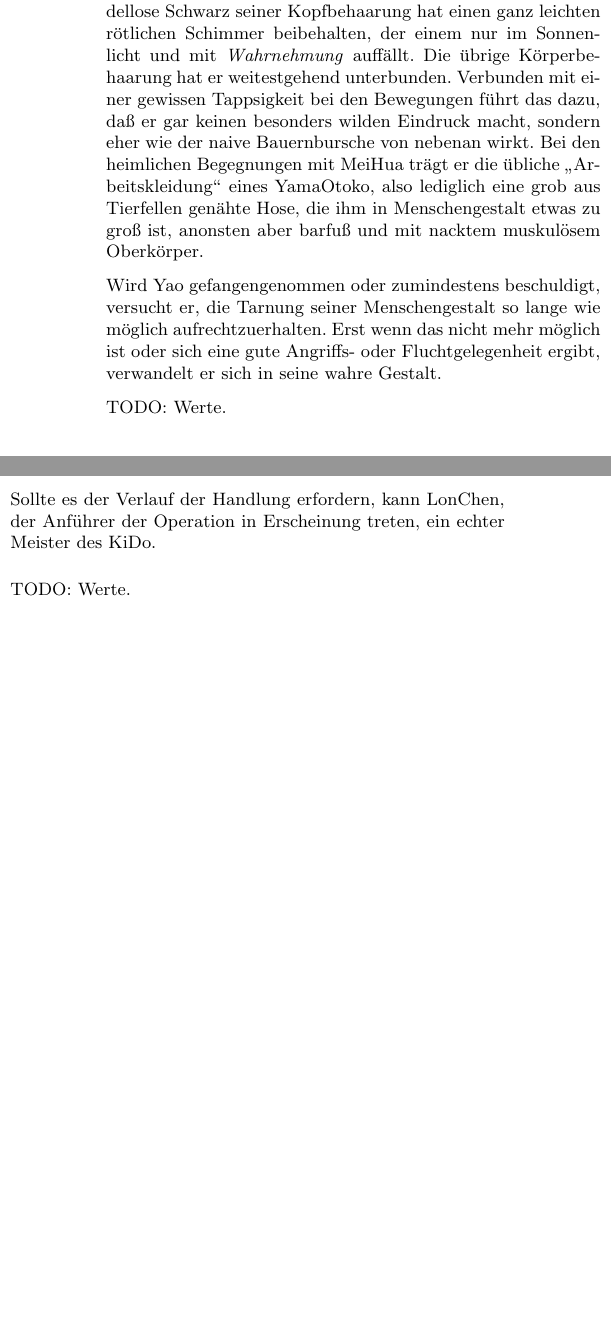
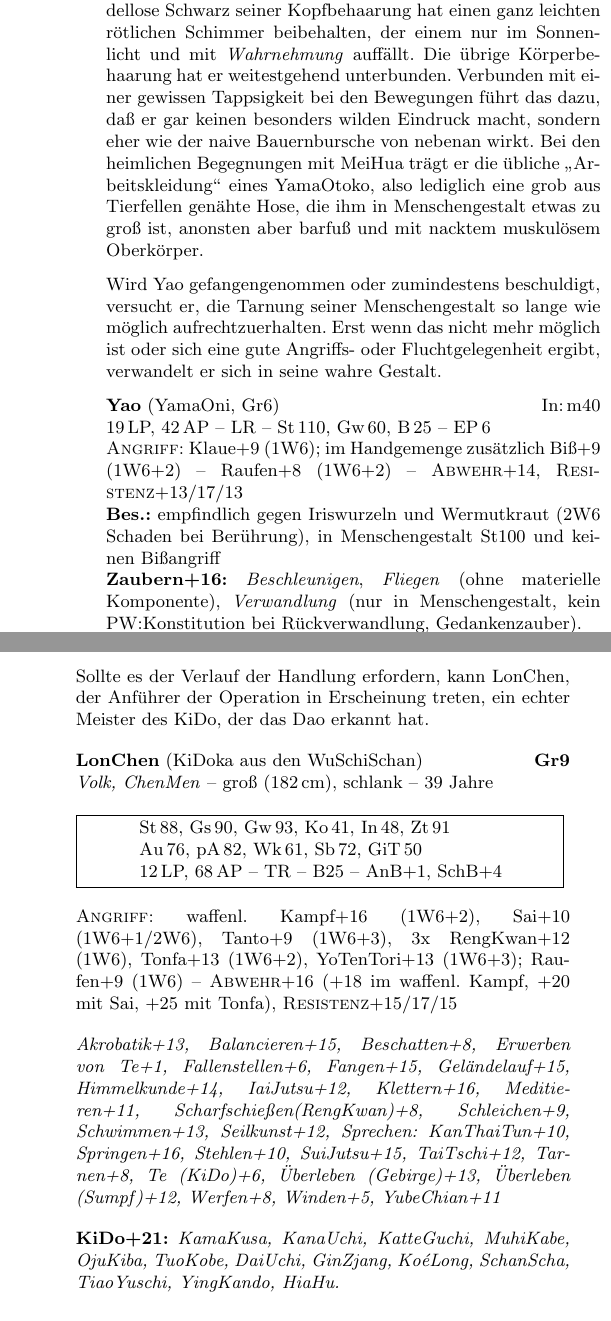
Before and after one commit to beorn7/midgard-szenarien, a LaTeX document (bester_ginseng_aus_yü/text.tex): two parts of the columns of page 22 of 23 before the commit and two parts of the columns of pages 22 and 23 of 23 after it, joined at a grey line, cut so that both start at the same text, the shorter picture padded with empty space. Compiled offline with pdfLaTeX.

Commit message:
Alle fehlenden Werte bis auf DiFang ergänzt.

```diff
--- a/bester_ginseng_aus_yü/text.tex
+++ b/bester_ginseng_aus_yü/text.tex
@@ -2125,0 +2129,6 @@ TODO: Werte
+\hspace*{0.12\linewidth}St\,47, Gs\,31, Gw\,73, Ko\,82, In\,94, Zt\,99\\
+\hspace*{0.12\linewidth}Au\,56, pA\,99, Wk\,86, Sb\,93, GiT\,71\\
+\hspace*{0.12\linewidth}17\,LP, 58\,AP -- TR -- B22
+}}
+
+\textsc{Angriff:} waffenl. Kampf+7 (1W6--4), Tonfa+7 (1W6-2); Raufen+6
@@ -2142,7 +2170,10 @@ YamaOni enttarnt wird. Yao wird das Spiel dann auch eine Weile
 mitspielen, um im richtigen Moment mit dem größten Vorteil für sich
 selbst zuzuschlagen.
 
-TODO: Werte. DaDao.
+\textbf{KwanLi} (Gr1)\hfill In:\,m40\\
+14\,LP, 11\,AP -- OR -- St\,80, Gw\,50, B\,23 -- EP\,2\\
+\textsc{Angriff:} Hand+5 (1W6--2), DaDao+7 (1W6+3) -- Raufen+6 (1W6--2) -- \textsc{Abwehr}+11,
+\textsc{Resistenz}+10/12/10
 
 \subsubsection{MeiHuaLi}
 
@@ -2174,7 +2205,10 @@ brutalere Verhaltensweisen -- was ja durchaus auch zu Kwan passen
 würde. Dennoch machen Gerüchte im Dorf die Runde. Im Jahre 2400 sieht
 Yao die Zeit gekommen, seinen Sohn zu sich zu nehmen\dots
 
-TODO: Werte.
+\textbf{MeiHuaLi} (Gr0)\hfill In:\,m60\\
+8\,LP, 4\,AP -- OR -- St\,35, Gw\,60, B\,25 -- EP\,1\\
+\textsc{Angriff:} Hand+4 (1W6--5) -- Raufen+4 (1W6--5) -- \textsc{Abwehr}+10,
+\textsc{Resistenz}+10/10/10
 
 \subsubsection{Yao}
 \label{yao}
@@ -2213,7 +2247,16 @@ aufrechtzuerhalten. Erst wenn das nicht mehr möglich ist oder sich
 eine gute Angriffs- oder Fluchtgelegenheit ergibt, verwandelt er sich
 in seine wahre Gestalt.
 
-TODO: Werte.
+\textbf{Yao} (YamaOni, Gr6)\hfill In:\,m40\\
+19\,LP, 42\,AP -- LR -- St\,110, Gw\,60, B\,25 -- EP\,6\\
+\textsc{Angriff:} Klaue+9 (1W6); im Handgemenge zusätzlich Biß+9
+(1W6+2) -- Raufen+8 (1W6+2) -- \textsc{Abwehr}+14,
+\textsc{Resistenz}+13/17/13\\
+\textbf{Bes.:} empfindlich gegen Iriswurzeln und Wermutkraut (2W6
+Schaden bei Berührung), in Menschengestalt St100 und keinen Bißangriff\\
+\textbf{Zaubern+16:} \emph{Beschleunigen}, \emph{Fliegen} (ohne
+materielle Komponente), \emph{Verwandlung} (nur in Menschengestalt,
+kein PW:Konstitution bei Rückverwandlung, Gedankenzauber).
 
 \subsection{HaLan -- die Orchideenklingen}
 
@@ -2309,9 +2352,34 @@ unten) als Orientierungshilfe dienen.
 
 Sollte es der Verlauf der Handlung erfordern, kann LonChen, der
 Anführer der Operation in Erscheinung treten, ein echter Meister des
-KiDo.
-
-TODO: Werte.
+KiDo, der das Dao erkannt hat.
+
+\textbf{LonChen} (KiDoka aus den WuSchiSchan)\hfill \textbf{Gr9}\\
+\emph{Volk, ChenMen} -- groß (182\,cm), schlank -- 39 Jahre
+
+\fbox{\parbox{0.96\linewidth}{%
+\hspace*{0.12\linewidth}St\,88, Gs\,90, Gw\,93, Ko\,41, In\,48, Zt\,91\\
+\hspace*{0.12\linewidth}Au\,76, pA\,82, Wk\,61, Sb\,72, GiT\,50\\
+\hspace*{0.12\linewidth}12\,LP, 68\,AP -- TR -- B25 -- AnB+1, SchB+4
+}}
+
+\textsc{Angriff:} waffenl. Kampf+16 (1W6+2), Sai+10 (1W6+1/2W6),
+Tanto+9 (1W6+3), 3x RengKwan+12 (1W6), Tonfa+13 (1W6+2), YoTenTori+13
+(1W6+3); Raufen+9 (1W6) -- \textsc{Abwehr}+16 (+18 im
+waffenl. Kampf, +20 mit Sai, +25 mit Tonfa),
+\textsc{Resistenz}+15/17/15
+
+\emph{Akrobatik+13, Balancieren+15, Beschatten+8, Erwerben von Te+1,
+  Fallenstellen+6, Fangen+15, Geländelauf+15, Himmelkunde+14,
+  IaiJutsu+12, Klettern+16, Meditieren+11, Scharfschießen(RengKwan)+8,
+  Schleichen+9, Schwimmen+13, Seilkunst+12, Sprechen: KanThaiTun+10,
+  Springen+16, Stehlen+10, SuiJutsu+15, TaiTschi+12, Tarnen+8, Te
+  (KiDo)+6, Überleben (Gebirge)+13, Überleben (Sumpf)+12, Werfen+8,
+  Winden+5, YubeChian+11}
+
+\textbf{KiDo+21:} \emph{KamaKusa, KanaUchi, KatteGuchi, MuhiKabe,
+  OjuKiba, TuoKobe, DaiUchi, GinZjang, KoéLong, SchanScha, TiaoYuschi,
+  YingKando, HiaHu.}
 
 \subsubsection{Weitere Orchideenklingen}
 
```
Also changed, not shown: bester_ginseng_aus_yü/text.tex (65 more changed lines).
